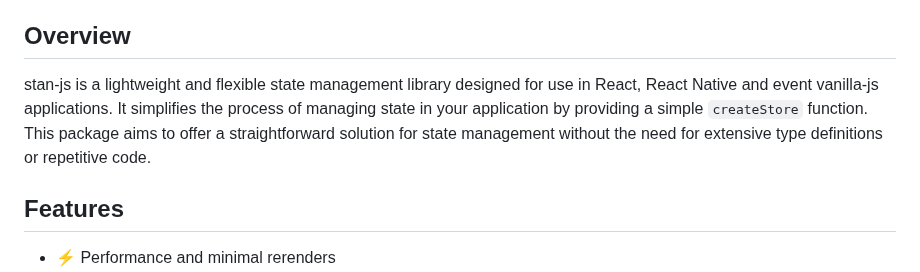
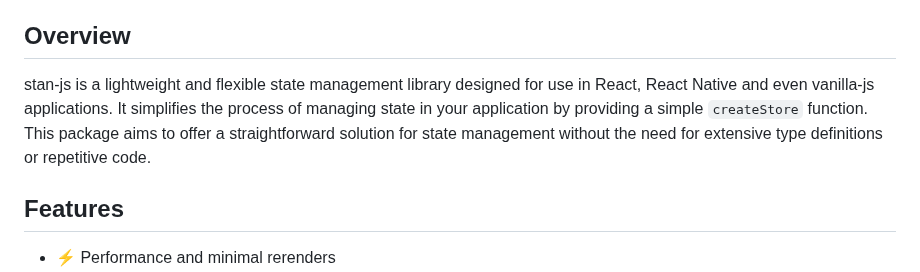
Before and after one commit to codemask-labs/stan-js, a Markdown page: README.md, the part around the change. Drawn GitHub-style.

Commit message:
docs: typo

```diff
--- a/README.md
+++ b/README.md
@@ -8,7 +8,7 @@
 
 ## Overview
 
-stan-js is a lightweight and flexible state management library designed for use in React, React Native and event vanilla-js applications. It simplifies the process of managing state in your application by providing a simple `createStore` function. This package aims to offer a straightforward solution for state management without the need for extensive type definitions or repetitive code.
+stan-js is a lightweight and flexible state management library designed for use in React, React Native and even vanilla-js applications. It simplifies the process of managing state in your application by providing a simple `createStore` function. This package aims to offer a straightforward solution for state management without the need for extensive type definitions or repetitive code.
 
 ## Features
 
```
